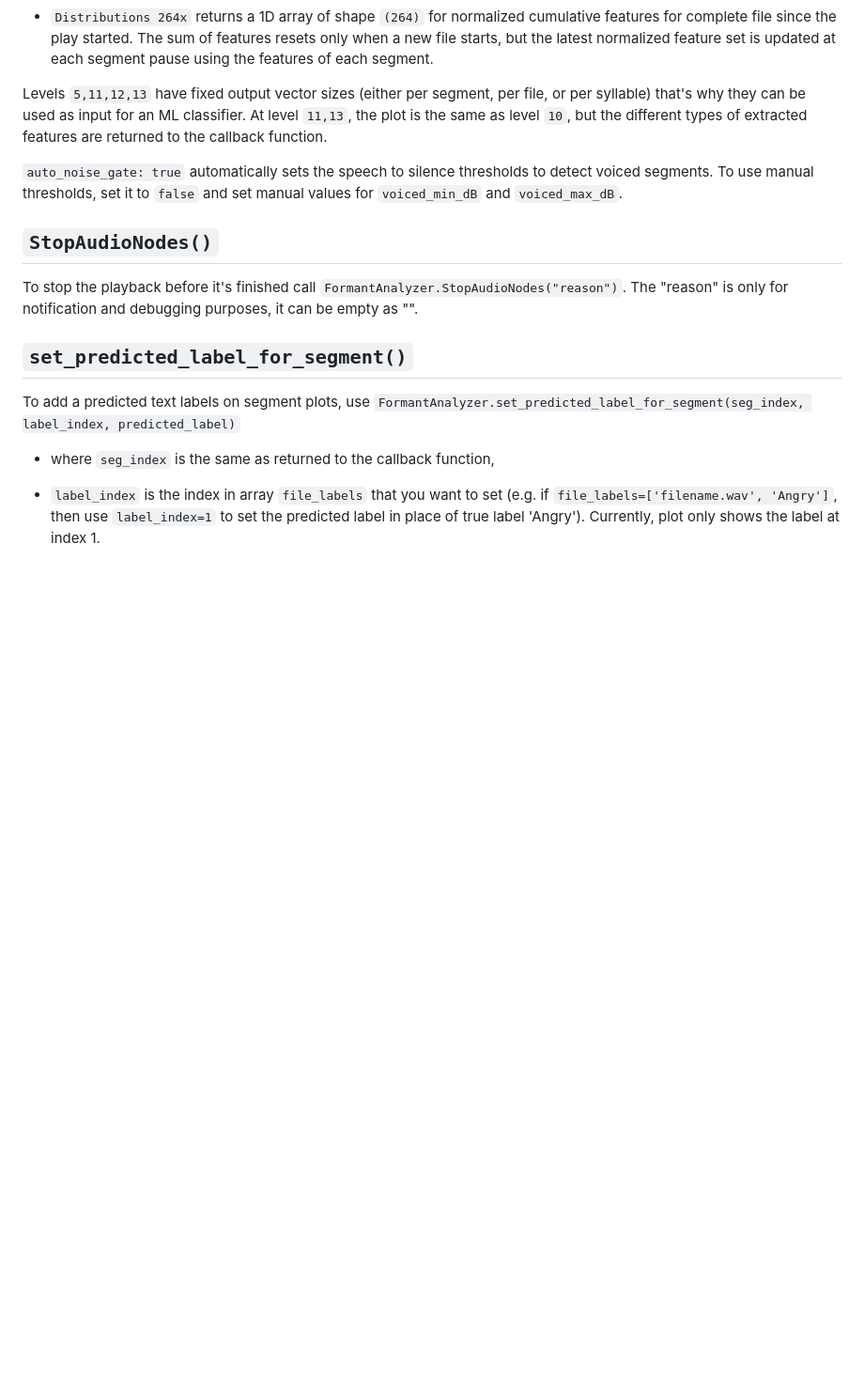
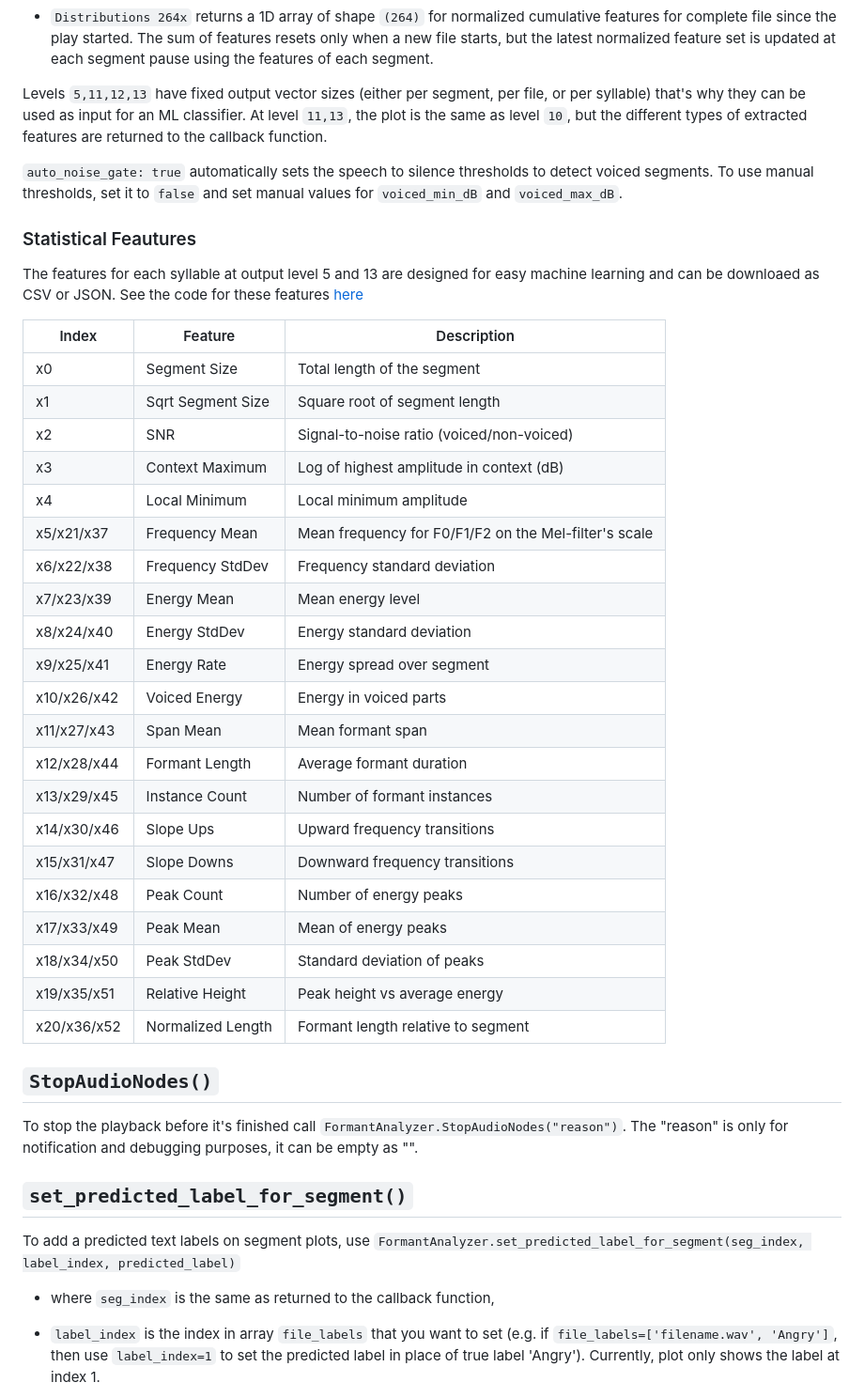
Before and after one commit to tabahi/formantanalyzer.js, a Markdown page: README.md, the part around the change. Shown: that part at 94% size. GitHub-like rendering; blank space fills up the shorter version.

```diff
--- a/README.md
+++ b/README.md
@@ -255,6 +255,37 @@ Levels `5,11,12,13` have fixed output vector sizes (either per segment, per file
 
 `auto_noise_gate: true` automatically sets the speech to silence thresholds to detect voiced segments. To use manual thresholds, set it to `false` and set manual values for `voiced_min_dB` and `voiced_max_dB`.
 
+
+
+
+### Statistical Feautures
+
+The features for each syllable at output level 5 and 13 are designed for easy machine learning and can be downloaed as CSV or JSON. See the code for these features [here](https://github.com/tabahi/formantanalyzer.js/blob/1ca29207ee26340067d2f588be6b2df41e8964a3/src/formants.js#L162)
+
+| Index | Feature | Description |
+|--------|----------|-------------|
+| x0 | Segment Size | Total length of the segment |
+| x1 | Sqrt Segment Size | Square root of segment length |
+| x2 | SNR | Signal-to-noise ratio (voiced/non-voiced) |
+| x3 | Context Maximum | Log of highest amplitude in context (dB) |
+| x4 | Local Minimum | Local minimum amplitude |
+| x5/x21/x37 | Frequency Mean | Mean frequency for F0/F1/F2 on the Mel-filter's scale |
+| x6/x22/x38 | Frequency StdDev | Frequency standard deviation |
+| x7/x23/x39 | Energy Mean | Mean energy level |
+| x8/x24/x40 | Energy StdDev | Energy standard deviation |
+| x9/x25/x41 | Energy Rate | Energy spread over segment |
+| x10/x26/x42 | Voiced Energy | Energy in voiced parts |
+| x11/x27/x43 | Span Mean | Mean formant span |
+| x12/x28/x44 | Formant Length | Average formant duration |
+| x13/x29/x45 | Instance Count | Number of formant instances |
+| x14/x30/x46 | Slope Ups | Upward frequency transitions |
+| x15/x31/x47 | Slope Downs | Downward frequency transitions |
+| x16/x32/x48 | Peak Count | Number of energy peaks |
+| x17/x33/x49 | Peak Mean | Mean of energy peaks |
+| x18/x34/x50 | Peak StdDev | Standard deviation of peaks |
+| x19/x35/x51 | Relative Height | Peak height vs average energy |
+| x20/x36/x52 | Normalized Length | Formant length relative to segment |
+
 ## `StopAudioNodes()`
 
 To stop the playback before it's finished call `FormantAnalyzer.StopAudioNodes("reason")`. The "reason" is only for notification and debugging purposes, it can be empty as "".
```
